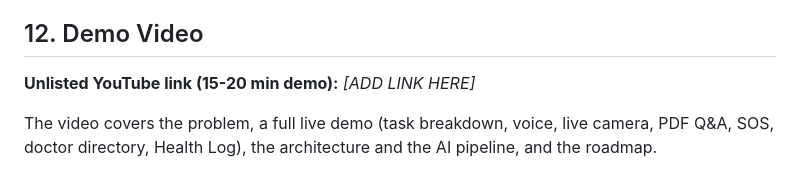
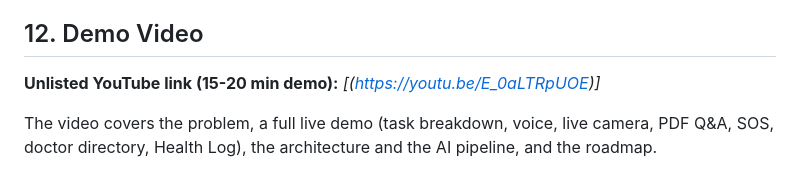
Before and after one commit to Micro-Assistant-Smart-Companion/Smart-Companion, a Markdown page: README.md, the part around the change. GitHub-like rendering.

Commit message:
Fix demo video link in README
Updated demo video link in README.

```diff
--- a/README.md
+++ b/README.md
@@ -188,7 +188,7 @@ On first use of the doctor directory, the app seeds nearby facilities from OpenS
 
 ## 12. Demo Video
 
-**Unlisted YouTube link (15-20 min demo):** _[ADD LINK HERE]_
+**Unlisted YouTube link (15-20 min demo):** _[(https://youtu.be/E_0aLTRpUOE)]_
 
 The video covers the problem, a full live demo (task breakdown, voice, live camera, PDF Q&A, SOS, doctor directory, Health Log), the architecture and the AI pipeline, and the roadmap.
 
```
